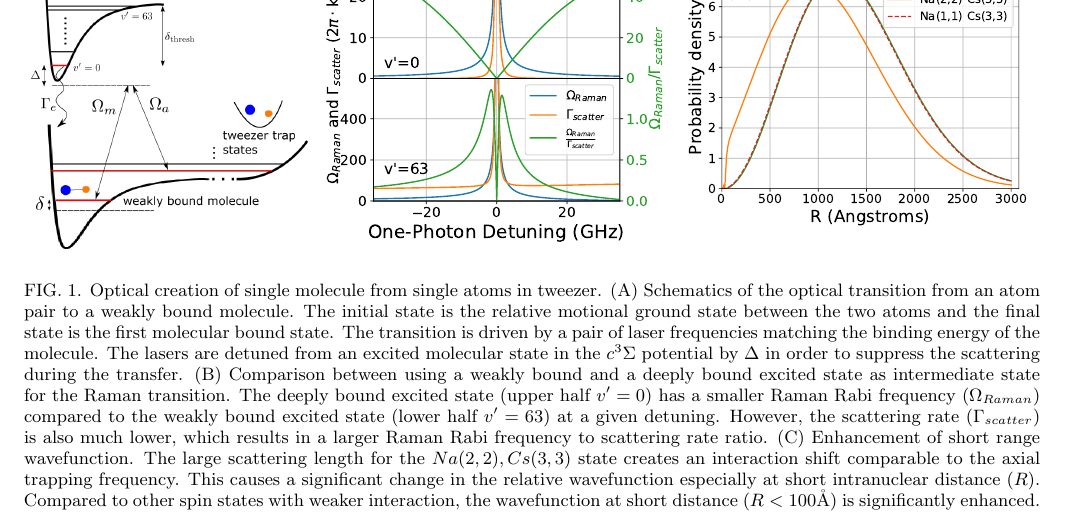
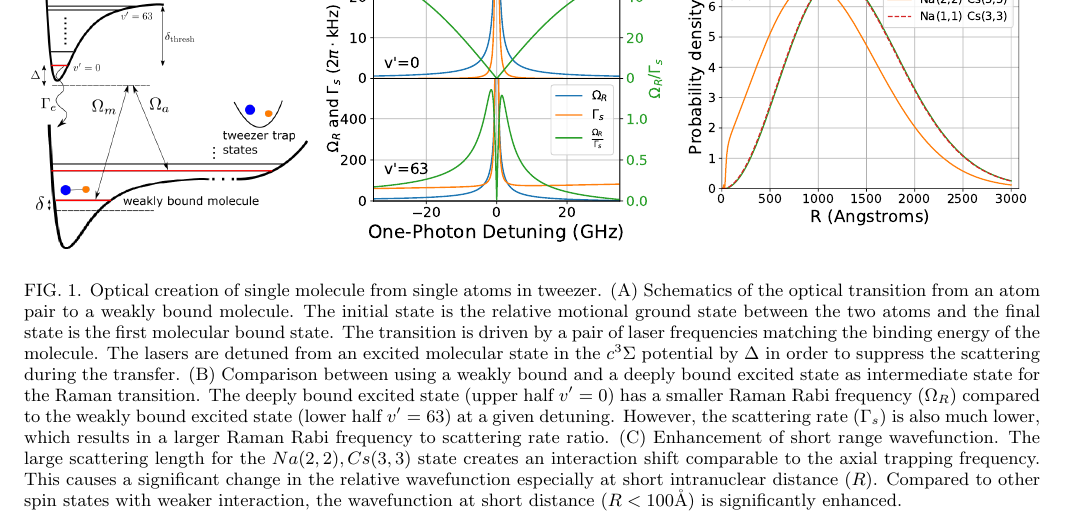
Before and after one commit to yuyichao/molecular_raman_paper, a LaTeX paper (paper.tex): part of page 2 of 7, cut so that both start at the same text. Compiled offline with pdfLaTeX.

Commit message:
Consistent use of Omega_R and Gamma_s

```diff
--- a/paper.tex
+++ b/paper.tex
@@ -164,9 +164,10 @@ Here, we demonstrate coherent association of an atom pair to a weakly bound mole
     by $\Delta$ in order to suppress the scattering during the transfer.
     (B) Comparison between using a weakly bound and a deeply bound excited state
     as intermediate state for the Raman transition.
-    The deeply bound excited state (upper half $v'=0$) has a smaller Raman Rabi frequency ($\Omega_{Raman}$)
+    The deeply bound excited state (upper half $v'=0$)
+    has a smaller Raman Rabi frequency ($\Omega_{R}$)
     compared to the weakly bound excited state (lower half $v'=63$) at a given detuning.
-    However, the scattering rate ($\Gamma_{scatter}$) is also much lower,
+    However, the scattering rate ($\Gamma_{s}$) is also much lower,
     which results in a larger Raman Rabi frequency to scattering rate ratio.
     (C) Enhancement of short range wavefunction.
     The large scattering length for the $Na(2,2),Cs(3,3)$ state creates an interaction shift
```
Also changed, not shown: fig1.pdf, fig4.pdf, imgs/rabi_scaling.pdf, imgs/rabi_scaling.png, imgs/rabi_scaling.svg, imgs/raman_v0_v63.pdf, imgs/raman_v0_v63.png, imgs/raman_v0_v63.svg, paper.pdf, 2 other files.
